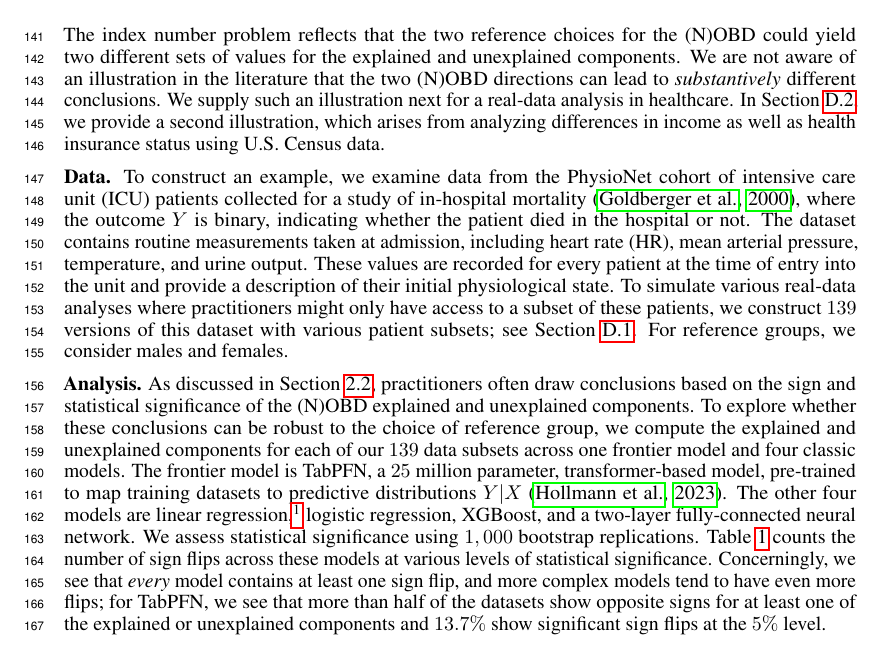
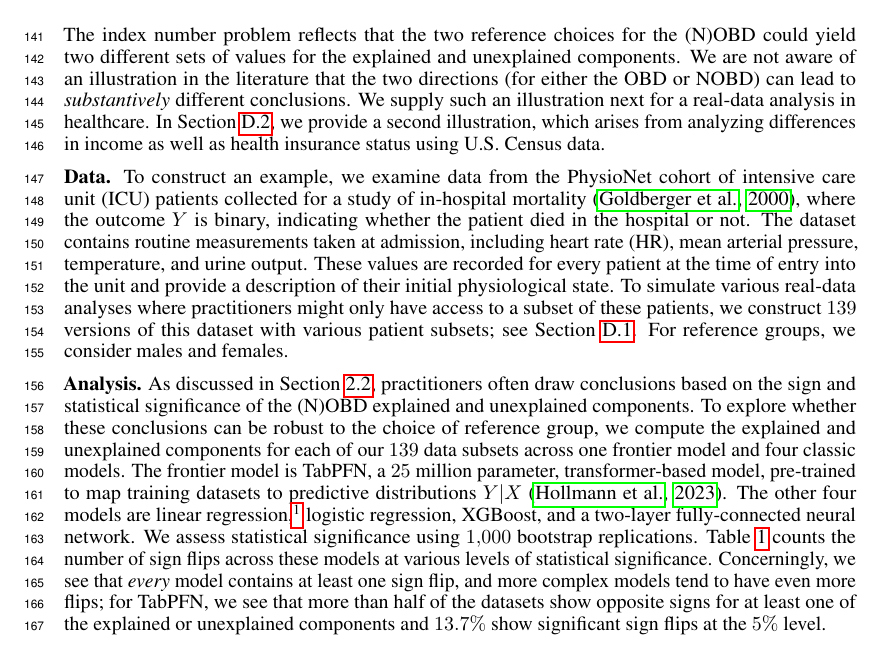
Before and after one commit to manuelquinteroc/OBD_AISTATS27, a LaTeX paper (neurips2026/neurips_2026.tex, which reads neurips2026/Sections/03_real_healthcare_example.tex): part of page 4 of 31, cut so that both start at the same text. Compiled offline with pdfLaTeX.

Commit message:
small fixes real data analysis

```diff
--- a/neurips2026/Sections/03_real_healthcare_example.tex
+++ b/neurips2026/Sections/03_real_healthcare_example.tex
@@ -1,6 +1,6 @@
 \section{Real-data example: Gender gap in ICU data}
 \label{sec:real_example}
-The index number problem reflects that the two reference choices for the (N)OBD could yield two different sets of values for the explained and unexplained components. We are not aware of an illustration in the literature that the two (N)OBD directions can lead to \emph{substantively} different conclusions. We supply such an illustration next for a real-data analysis in healthcare. In \cref{appendix:us_labor_force}, we provide a second illustration, which arises from analyzing differences in income as well as health insurance status using U.S.\ Census data.
+The index number problem reflects that the two reference choices for the (N)OBD could yield two different sets of values for the explained and unexplained components. We are not aware of an illustration in the literature that the two directions (for either the OBD or NOBD) can lead to \emph{substantively} different conclusions. We supply such an illustration next for a real-data analysis in healthcare. In \cref{appendix:us_labor_force}, we provide a second illustration, which arises from analyzing differences in income as well as health insurance status using U.S.\ Census data.
 
 \textbf{Data.} To construct an example, we examine data from the PhysioNet cohort of intensive care unit (ICU) patients collected for a study of in-hospital mortality \citep{goldberger2000physiobank}, where the outcome $Y$ is binary, indicating whether the patient died in the hospital or not. The dataset contains routine measurements taken at admission, including heart rate (HR), mean arterial pressure, temperature, and urine output. These values are recorded for every patient at the time of entry into the unit and provide a description of their initial physiological state. To simulate various real-data analyses where practitioners might only have access to a subset of these patients, we construct $139$ versions of this dataset with various patient subsets; see \cref{appendix:icu_details}.
 For reference groups, we consider males and females.
@@ -11,7 +11,7 @@ For reference groups, we consider males and females.
 As discussed in \cref{sec:ob_real}, practitioners often draw conclusions based on the sign and statistical significance of the (N)OBD explained and unexplained components.
 To explore whether these conclusions can be robust to the choice of reference group, we compute the explained and unexplained components for each of our $139$ data subsets across one frontier model and four classic models. The frontier model is TabPFN, a $25$ million parameter, transformer-based model, pre-trained to map training datasets to predictive distributions $Y|X$ \citep{hollmann2023tabpfn}. The other four models are linear regression,\footnote{Despite the binary outcome $Y$, it is common practice in applied health and policy research to fit separate linear models (via OLS) for the relationship between a binary outcome and covariates in each group, and then apply the OBD \citep{jann2008, edokaChangesCatastrophicHealth2017, sujin_LPM_OB, mweembaGapSelfRatedHealth2023}. In fact, this use of the linear model for a binary outcome is so common that it has a name, the ``linear probability model.''} logistic regression, XGBoost, and a two-layer fully-connected neural network.
 %To examine a more modern, transformer-based model, we also consider TabPFN, a $25$ million parameter, pre-trained model trained to map training datasets to predictive distributions $Y|X$ \citep{hollmann2023tabpfn}.
-We assess statistical significance using $1,000$ bootstrap replications.
+We assess statistical significance using $1{,}000$ bootstrap replications.
 \cref{tab:flip_summary_main} counts the number of sign flips across these models at various levels of statistical significance.
 Concerningly, we see that \emph{every} model contains at least one sign flip, and more complex models tend to have even more flips; for TabPFN, we see that more than  half of the datasets show opposite signs for at least one of the explained or unexplained components and $13.7\%$ show significant sign flips at the $5\%$ level.
 
```
